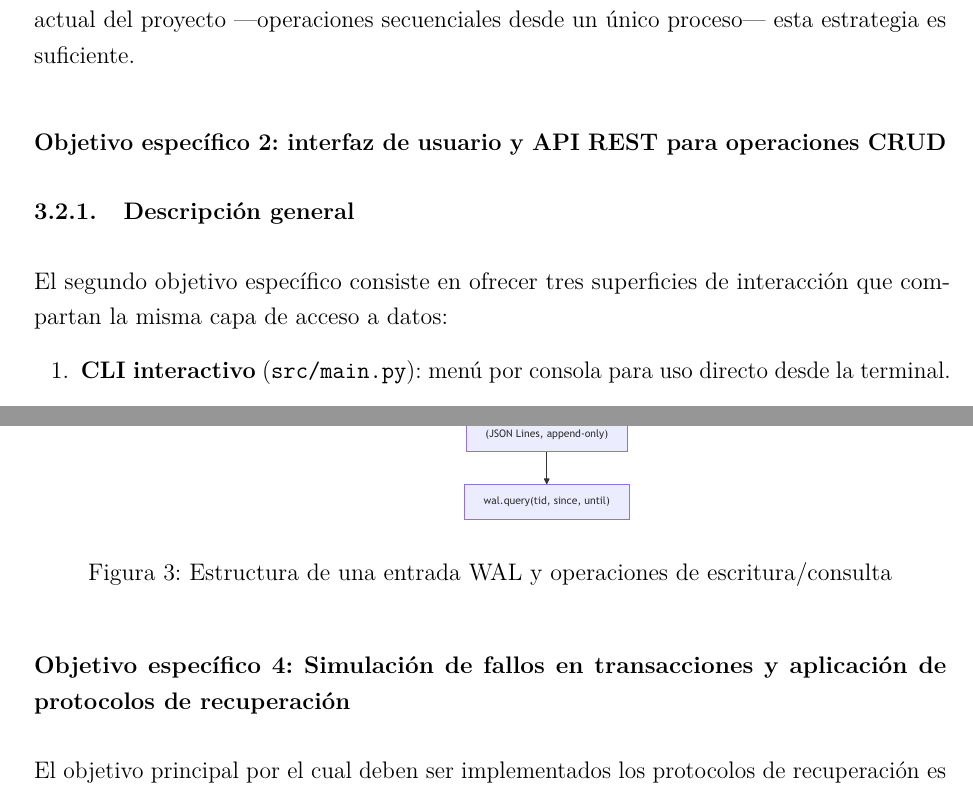
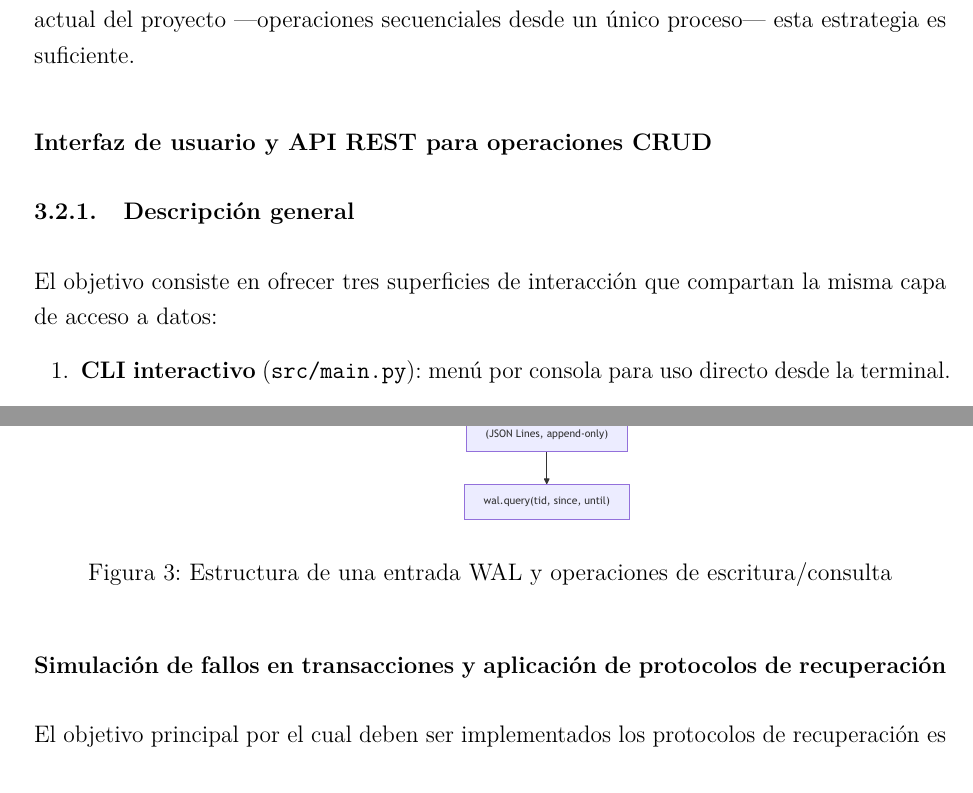
Before and after one commit to cyaos/ci0141_2026a_proyecto1, a LaTeX document (informe.tex): two parts of pages 13 and 24 of 29 before the commit and two parts of pages 12 and 23 of 28 after it, joined at a grey line, cut so that both start at the same text. Compiled offline with pdfLaTeX.

Commit message:
Simplifica títulos de subsecciones en informe.tex; agrega playwright como devDependency
- informe.tex: quita prefijo "Objetivo específico N:" de los títulos de
  subsecciones (Obj. 2, 3 y 4) para mejorar legibilidad del índice
- web/package.json: agrega playwright ^1.60.0 como devDependency (testing)

```diff
--- a/informe.tex
+++ b/informe.tex
@@ -492,12 +492,12 @@ del proyecto ---operaciones secuenciales desde un único proceso--- esta estrate
 suficiente.
 
 % ══════════════════════════════════════════════════════════════════════════════
-\subsection{Objetivo específico 2: interfaz de usuario y API REST para operaciones CRUD}
+\subsection{Interfaz de usuario y API REST para operaciones CRUD}
 % ══════════════════════════════════════════════════════════════════════════════
 
 \subsubsection{Descripción general}
 
-El segundo objetivo específico consiste en ofrecer tres superficies de interacción que compartan
+El objetivo consiste en ofrecer tres superficies de interacción que compartan
 la misma capa de acceso a datos:
 
 \begin{enumerate}[leftmargin=2em]
@@ -829,7 +829,7 @@ El diagrama de la WAL muestra cómo cada operación se registra antes de ejecuta
 \end{figure}
 
 % ─────────────────────────────────────────────────────────────────────────────
-\subsection{Objetivo específico 4: Simulación de fallos en transacciones y aplicación de protocolos de recuperación}
+\subsection{Simulación de fallos en transacciones y aplicación de protocolos de recuperación}
 % ─────────────────────────────────────────────────────────────────────────────
 
 El objetivo principal por el cual deben ser implementados los protocolos de recuperación es porque estos son los encargados de materializar los cambios realizados por una transacción en una base de datos y también se encargan de ejecutaras acciones correctas en casos de fallos para devolver la base de datos a un estado consistente. Estos protocolos se diferencian por medio de 2 ejes; escritura (diferida o inmediata) y por las opciones de recuperación necesarias (\textit{UNDO, REDO}, ambas o ninguna).
```
Also changed, not shown: informe.tex (2 more changed lines), 2 other files.
